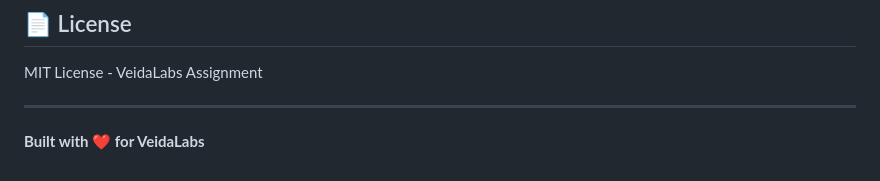
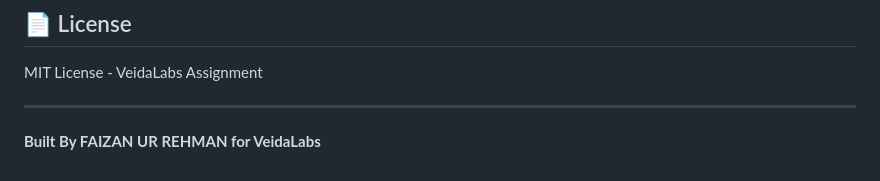
Before and after one commit to FURehman79/learn-with-jiji-backend, a Markdown page: README.md, the part around the change. Rendered like a GitHub page.

```diff
--- a/README.md
+++ b/README.md
@@ -435,4 +435,4 @@ MIT License - VeidaLabs Assignment
 
 ---
 
-**Built with ❤️ for VeidaLabs**
+**Built By FAIZAN UR REHMAN for VeidaLabs**
```
